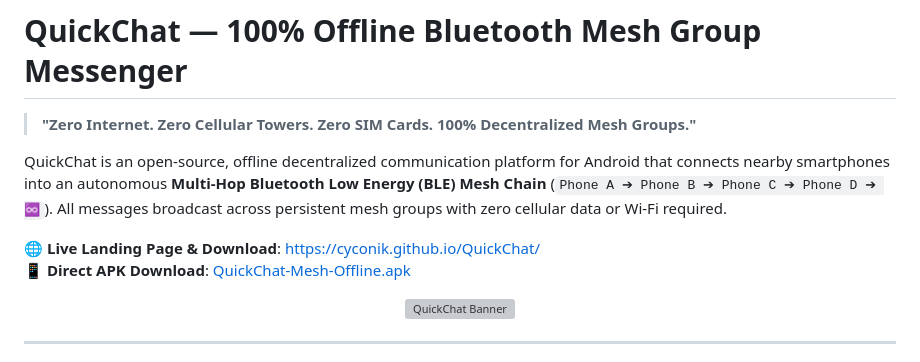
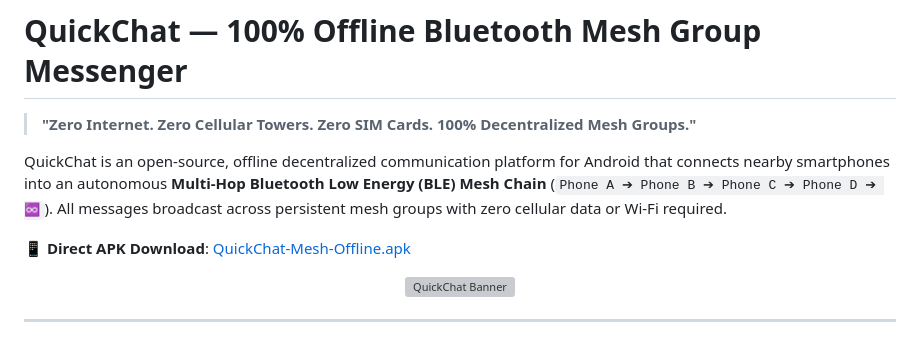
Before and after one commit to Cyconik/QuickChat, a Markdown page: README.md, the part around the change. Rendered like a GitHub page; grey boxes are pictures that could not be loaded.

Commit message:
Update README.md
minor

```diff
--- a/README.md
+++ b/README.md
@@ -4,7 +4,6 @@
 
 QuickChat is an open-source, offline decentralized communication platform for Android that connects nearby smartphones into an autonomous **Multi-Hop Bluetooth Low Energy (BLE) Mesh Chain** (`Phone A ➔ Phone B ➔ Phone C ➔ Phone D ➔ ♾️`). All messages broadcast across persistent mesh groups with zero cellular data or Wi-Fi required.
 
-🌐 **Live Landing Page & Download**: [https://cyconik.github.io/QuickChat/](https://cyconik.github.io/QuickChat/)
 📱 **Direct APK Download**: [QuickChat-Mesh-Offline.apk](https://github.com/Cyconik/QuickChat/raw/main/QuickChat-Mesh-Offline.apk)
 
 <p align="center">
```
